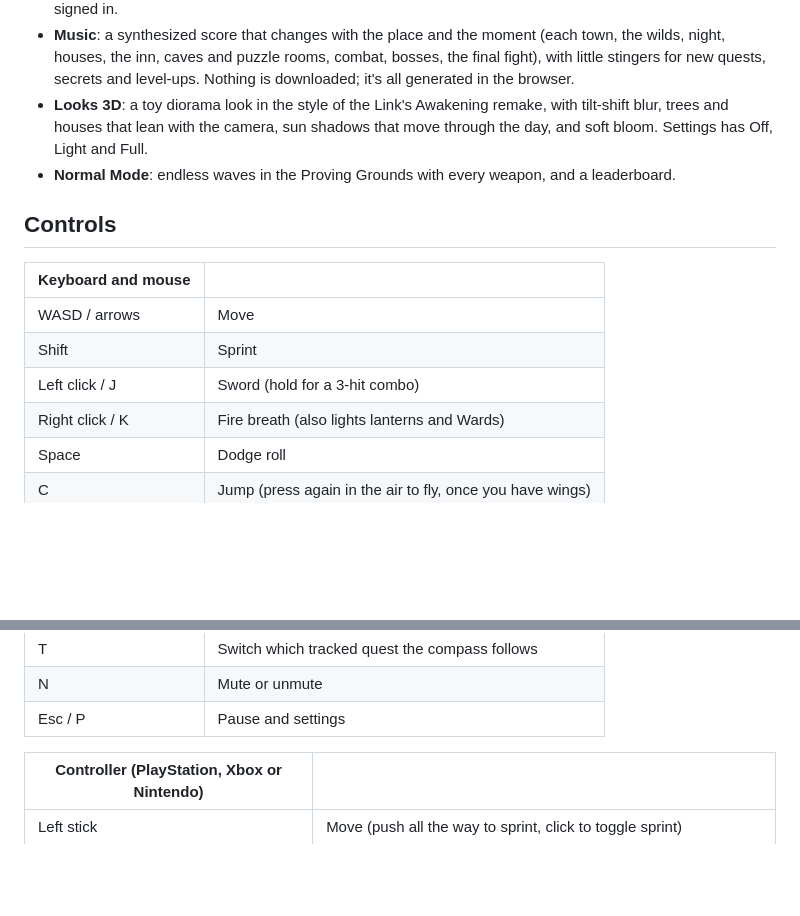
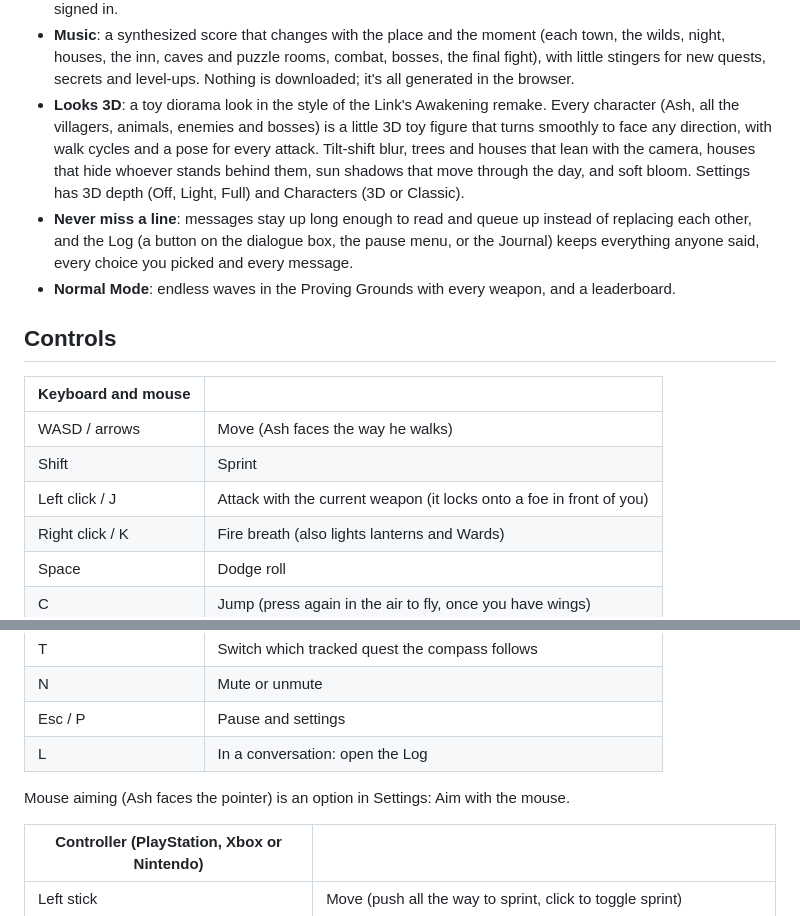
Before and after one commit to muellercodes/emberblood, a Markdown page: README.md, 2 parts joined by grey strips. Rendered like a GitHub page; blank space fills up the shorter version.

Commit message:
README for 3D characters, key facing and the log
Co-Authored-By: Claude Opus 5.5 <noreply@anthropic.com>

Claude-Session: https://claude.ai/code/session_012mhDhMXwpBFfVUAyrdchyY

```diff
--- a/README.md
+++ b/README.md
@@ -21,16 +21,17 @@ You play Ash, the newest Emberblood: village lantern-lighter, part-time chimney
 - **Quest journal**: track up to three quests at once on screen, pick which one the compass follows, and read the full log of active and finished quests, people, secrets and collectibles.
 - **Three save slots**, each with its own chapter, playtime and level shown. Slots sync to the cloud when you're signed in.
 - **Music**: a synthesized score that changes with the place and the moment (each town, the wilds, night, houses, the inn, caves and puzzle rooms, combat, bosses, the final fight), with little stingers for new quests, secrets and level-ups. Nothing is downloaded; it's all generated in the browser.
-- **Looks 3D**: a toy diorama look in the style of the Link's Awakening remake, with tilt-shift blur, trees and houses that lean with the camera, sun shadows that move through the day, and soft bloom. Settings has Off, Light and Full.
+- **Looks 3D**: a toy diorama look in the style of the Link's Awakening remake. Every character (Ash, all the villagers, animals, enemies and bosses) is a little 3D toy figure that turns smoothly to face any direction, with walk cycles and a pose for every attack. Tilt-shift blur, trees and houses that lean with the camera, houses that hide whoever stands behind them, sun shadows that move through the day, and soft bloom. Settings has 3D depth (Off, Light, Full) and Characters (3D or Classic).
+- **Never miss a line**: messages stay up long enough to read and queue up instead of replacing each other, and the Log (a button on the dialogue box, the pause menu, or the Journal) keeps everything anyone said, every choice you picked and every message.
 - **Normal Mode**: endless waves in the Proving Grounds with every weapon, and a leaderboard.
 
 ## Controls
 
 | Keyboard and mouse | |
 | --- | --- |
-| WASD / arrows | Move |
+| WASD / arrows | Move (Ash faces the way he walks) |
 | Shift | Sprint |
-| Left click / J | Sword (hold for a 3-hit combo) |
+| Left click / J | Attack with the current weapon (it locks onto a foe in front of you) |
 | Right click / K | Fire breath (also lights lanterns and Wards) |
 | Space | Dodge roll |
 | C | Jump (press again in the air to fly, once you have wings) |
@@ -45,6 +46,9 @@ You play Ash, the newest Emberblood: village lantern-lighter, part-time chimney
 | T | Switch which tracked quest the compass follows |
 | N | Mute or unmute |
 | Esc / P | Pause and settings |
+| L | In a conversation: open the Log |
+
+Mouse aiming (Ash faces the pointer) is an option in Settings: Aim with the mouse.
 
 | Controller (PlayStation, Xbox or Nintendo) | |
 | --- | --- |
```
